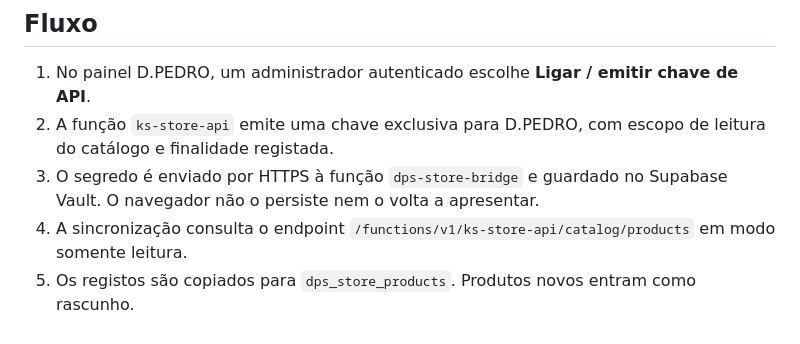
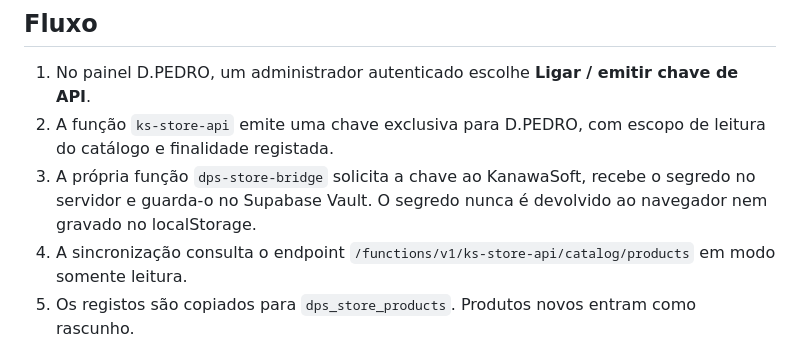
Before and after one commit to dpedroservice-code/dps, a Markdown page: docs/ecommerce-supabase-kanawasoft.md, the part around the change. Rendered like a GitHub page.

Commit message:
Document server-only API secret issuance

```diff
--- a/docs/ecommerce-supabase-kanawasoft.md
+++ b/docs/ecommerce-supabase-kanawasoft.md
@@ -4,7 +4,7 @@
 
 1. No painel D.PEDRO, um administrador autenticado escolhe **Ligar / emitir chave de API**.
 2. A função `ks-store-api` emite uma chave exclusiva para D.PEDRO, com escopo de leitura do catálogo e finalidade registada.
-3. O segredo é enviado por HTTPS à função `dps-store-bridge` e guardado no Supabase Vault. O navegador não o persiste nem o volta a apresentar.
+3. A própria função `dps-store-bridge` solicita a chave ao KanawaSoft, recebe o segredo no servidor e guarda-o no Supabase Vault. O segredo nunca é devolvido ao navegador nem gravado no localStorage.
 4. A sincronização consulta o endpoint `/functions/v1/ks-store-api/catalog/products` em modo somente leitura.
 5. Os registos são copiados para `dps_store_products`. Produtos novos entram como rascunho.
 6. O administrador filtra por categoria, origem, estado ou pesquisa, revê o catálogo e publica os produtos escolhidos.
```
